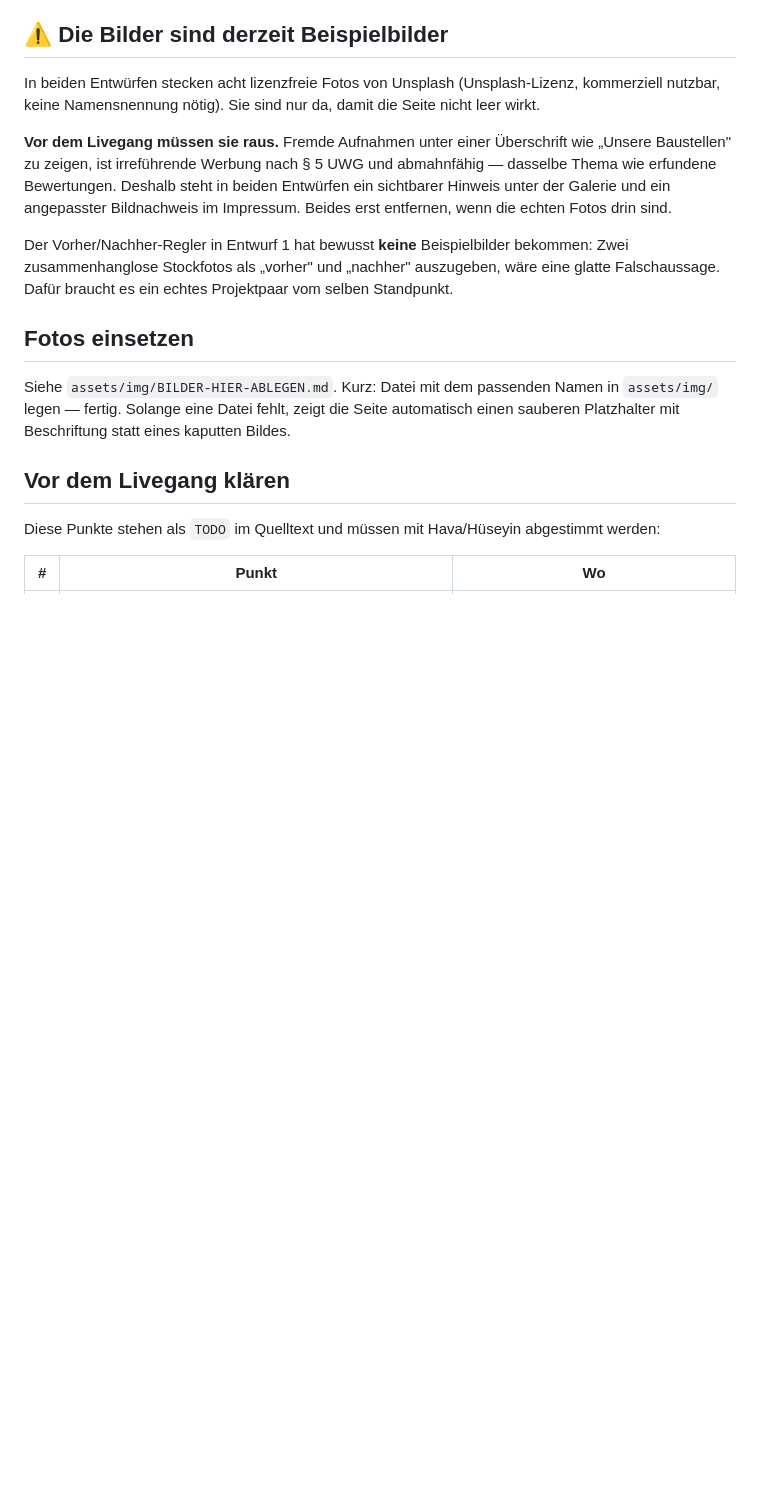
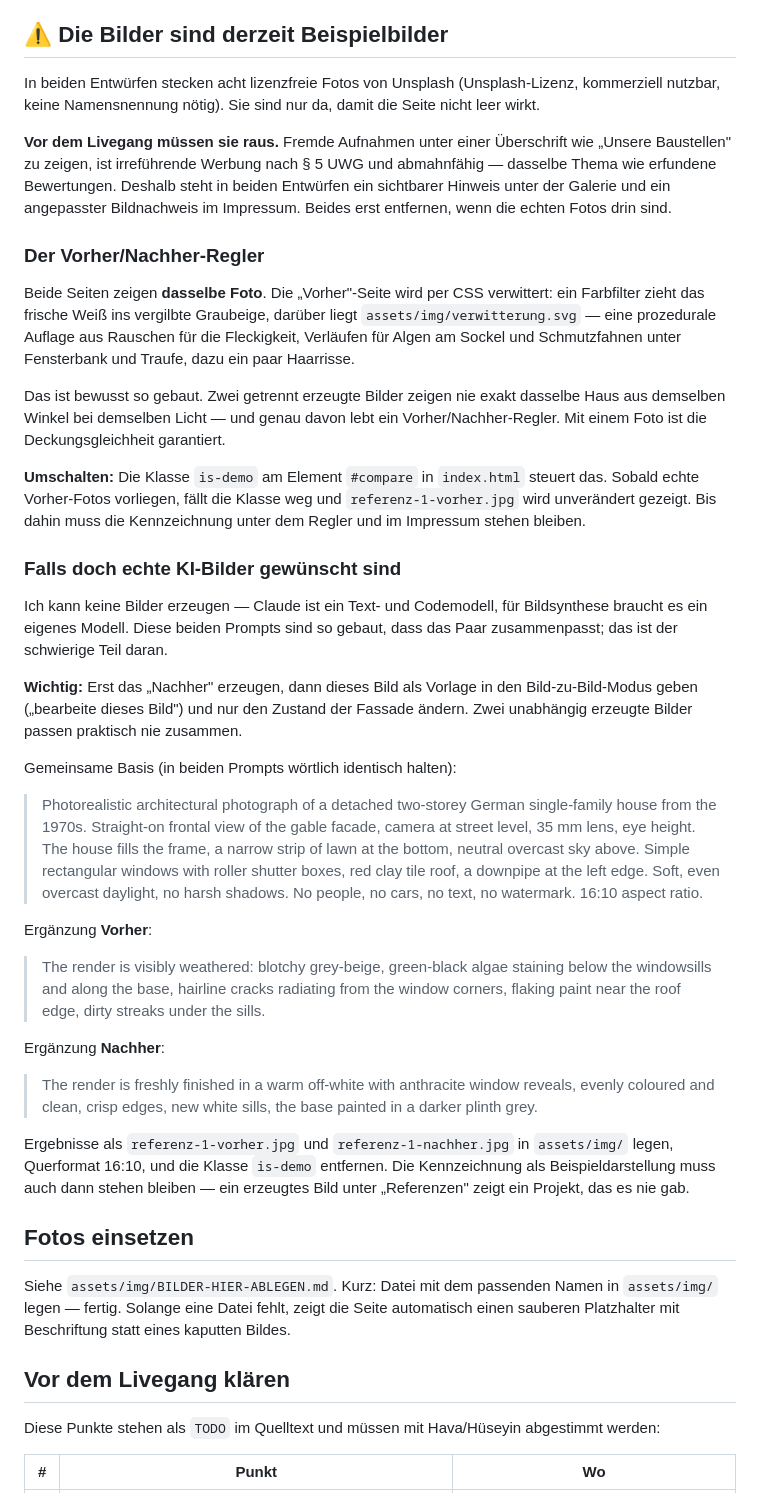
Before and after one commit to Bilal-Altu/malerbetrieb-yilmaz, a Markdown page: README.md, the part around the change. Rendered like a GitHub page; blank space fills up the shorter version.

Commit message:
README: Vorher/Nachher dokumentieren, KI-Prompts hinterlegen
Der Abschnitt behauptete noch, der Regler habe bewusst keine Bilder.
Das stimmt nicht mehr. Jetzt steht dort, wie die Verwitterung
funktioniert, wo der Schalter sitzt (Klasse is-demo) und was beim
Umstieg auf echte Fotos zu tun ist.

Dazu zwei aufeinander abgestimmte Prompts, falls doch mit einem
Bildmodell gearbeitet werden soll — samt dem entscheidenden Hinweis,
das Nachher-Bild als Vorlage fuer das Vorher-Bild zu verwenden.
Unabhaengig erzeugte Bilder zeigen nie dasselbe Haus aus demselben
Winkel, und dann funktioniert der Regler nicht.

Co-Authored-By: Claude Opus 5 <noreply@anthropic.com>

```diff
--- a/README.md
+++ b/README.md
@@ -67,10 +67,60 @@ abmahnfähig — dasselbe Thema wie erfundene Bewertungen. Deshalb steht in beid
 Entwürfen ein sichtbarer Hinweis unter der Galerie und ein angepasster
 Bildnachweis im Impressum. Beides erst entfernen, wenn die echten Fotos drin sind.
 
-Der Vorher/Nachher-Regler in Entwurf 1 hat bewusst **keine** Beispielbilder
-bekommen: Zwei zusammenhanglose Stockfotos als „vorher" und „nachher"
-auszugeben, wäre eine glatte Falschaussage. Dafür braucht es ein echtes
-Projektpaar vom selben Standpunkt.
+### Der Vorher/Nachher-Regler
+
+Beide Seiten zeigen **dasselbe Foto**. Die „Vorher"-Seite wird per CSS
+verwittert: ein Farbfilter zieht das frische Weiß ins vergilbte Graubeige,
+darüber liegt `assets/img/verwitterung.svg` — eine prozedurale Auflage aus
+Rauschen für die Fleckigkeit, Verläufen für Algen am Sockel und Schmutzfahnen
+unter Fensterbank und Traufe, dazu ein paar Haarrisse.
+
+Das ist bewusst so gebaut. Zwei getrennt erzeugte Bilder zeigen nie exakt
+dasselbe Haus aus demselben Winkel bei demselben Licht — und genau davon lebt
+ein Vorher/Nachher-Regler. Mit einem Foto ist die Deckungsgleichheit garantiert.
+
+**Umschalten:** Die Klasse `is-demo` am Element `#compare` in `index.html`
+steuert das. Sobald echte Vorher-Fotos vorliegen, fällt die Klasse weg und
+`referenz-1-vorher.jpg` wird unverändert gezeigt. Bis dahin muss die
+Kennzeichnung unter dem Regler und im Impressum stehen bleiben.
+
+### Falls doch echte KI-Bilder gewünscht sind
+
+Ich kann keine Bilder erzeugen — Claude ist ein Text- und Codemodell, für
+Bildsynthese braucht es ein eigenes Modell. Diese beiden Prompts sind so
+gebaut, dass das Paar zusammenpasst; das ist der schwierige Teil daran.
+
+**Wichtig:** Erst das „Nachher" erzeugen, dann dieses Bild als Vorlage in den
+Bild-zu-Bild-Modus geben („bearbeite dieses Bild") und nur den Zustand der
+Fassade ändern. Zwei unabhängig erzeugte Bilder passen praktisch nie zusammen.
+
+Gemeinsame Basis (in beiden Prompts wörtlich identisch halten):
+
+> Photorealistic architectural photograph of a detached two-storey German
+> single-family house from the 1970s. Straight-on frontal view of the gable
+> facade, camera at street level, 35 mm lens, eye height. The house fills the
+> frame, a narrow strip of lawn at the bottom, neutral overcast sky above.
+> Simple rectangular windows with roller shutter boxes, red clay tile roof,
+> a downpipe at the left edge. Soft, even overcast daylight, no harsh shadows.
+> No people, no cars, no text, no watermark. 16:10 aspect ratio.
+
+Ergänzung **Vorher**:
+
+> The render is visibly weathered: blotchy grey-beige, green-black algae
+> staining below the windowsills and along the base, hairline cracks radiating
+> from the window corners, flaking paint near the roof edge, dirty streaks
+> under the sills.
+
+Ergänzung **Nachher**:
+
+> The render is freshly finished in a warm off-white with anthracite window
+> reveals, evenly coloured and clean, crisp edges, new white sills, the base
+> painted in a darker plinth grey.
+
+Ergebnisse als `referenz-1-vorher.jpg` und `referenz-1-nachher.jpg` in
+`assets/img/` legen, Querformat 16:10, und die Klasse `is-demo` entfernen.
+Die Kennzeichnung als Beispieldarstellung muss auch dann stehen bleiben —
+ein erzeugtes Bild unter „Referenzen" zeigt ein Projekt, das es nie gab.
 
 ## Fotos einsetzen
 
```
